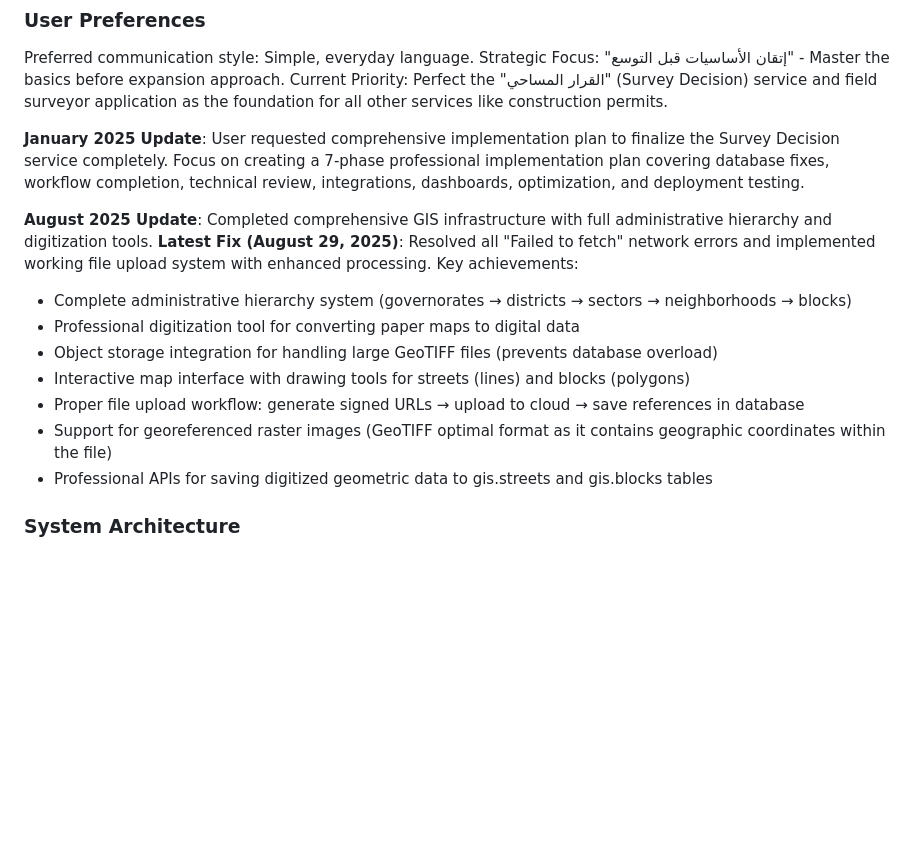
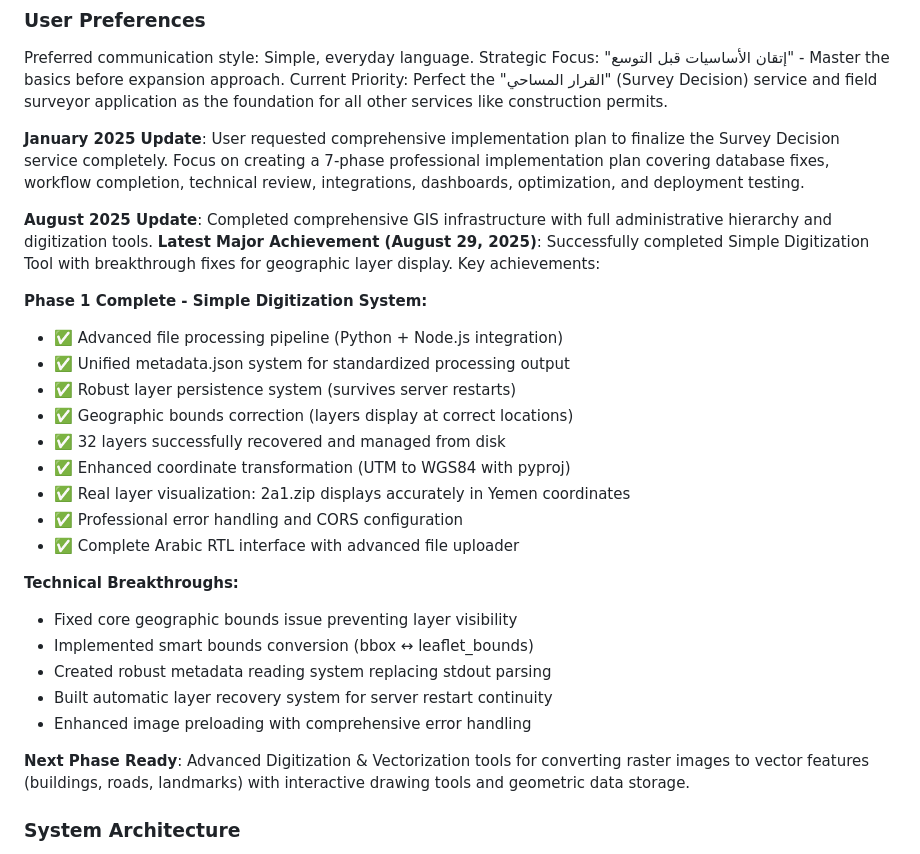
Before and after one commit to SERDSDDAM/SurpadClone, a Markdown page: replit.md, the part around the change. Rendered like a GitHub page; blank space fills up the shorter version.

```diff
--- a/replit.md
+++ b/replit.md
@@ -8,14 +8,27 @@ Current Priority: Perfect the "القرار المساحي" (Survey Decision) se
 
 **January 2025 Update**: User requested comprehensive implementation plan to finalize the Survey Decision service completely. Focus on creating a 7-phase professional implementation plan covering database fixes, workflow completion, technical review, integrations, dashboards, optimization, and deployment testing.
 
-**August 2025 Update**: Completed comprehensive GIS infrastructure with full administrative hierarchy and digitization tools. **Latest Fix (August 29, 2025)**: Resolved all "Failed to fetch" network errors and implemented working file upload system with enhanced processing. Key achievements:
-- Complete administrative hierarchy system (governorates → districts → sectors → neighborhoods → blocks)
-- Professional digitization tool for converting paper maps to digital data
-- Object storage integration for handling large GeoTIFF files (prevents database overload)
-- Interactive map interface with drawing tools for streets (lines) and blocks (polygons)
-- Proper file upload workflow: generate signed URLs → upload to cloud → save references in database
-- Support for georeferenced raster images (GeoTIFF optimal format as it contains geographic coordinates within the file)
-- Professional APIs for saving digitized geometric data to gis.streets and gis.blocks tables
+**August 2025 Update**: Completed comprehensive GIS infrastructure with full administrative hierarchy and digitization tools. **Latest Major Achievement (August 29, 2025)**: Successfully completed Simple Digitization Tool with breakthrough fixes for geographic layer display. Key achievements:
+
+**Phase 1 Complete - Simple Digitization System:**
+- ✅ Advanced file processing pipeline (Python + Node.js integration)
+- ✅ Unified metadata.json system for standardized processing output
+- ✅ Robust layer persistence system (survives server restarts)
+- ✅ Geographic bounds correction (layers display at correct locations)
+- ✅ 32 layers successfully recovered and managed from disk
+- ✅ Enhanced coordinate transformation (UTM to WGS84 with pyproj)
+- ✅ Real layer visualization: 2a1.zip displays accurately in Yemen coordinates
+- ✅ Professional error handling and CORS configuration
+- ✅ Complete Arabic RTL interface with advanced file uploader
+
+**Technical Breakthroughs:**
+- Fixed core geographic bounds issue preventing layer visibility
+- Implemented smart bounds conversion (bbox ↔ leaflet_bounds)
+- Created robust metadata reading system replacing stdout parsing
+- Built automatic layer recovery system for server restart continuity
+- Enhanced image preloading with comprehensive error handling
+
+**Next Phase Ready**: Advanced Digitization & Vectorization tools for converting raster images to vector features (buildings, roads, landmarks) with interactive drawing tools and geometric data storage.
 
 ### System Architecture
 
```
Also changed, not shown: DEVELOPMENT_ROADMAP_NEXT_PHASES.md (added, +325 -0 lines), SIMPLE_DIGITIZATION_ACHIEVEMENTS.md (added, +167 -0 lines).
